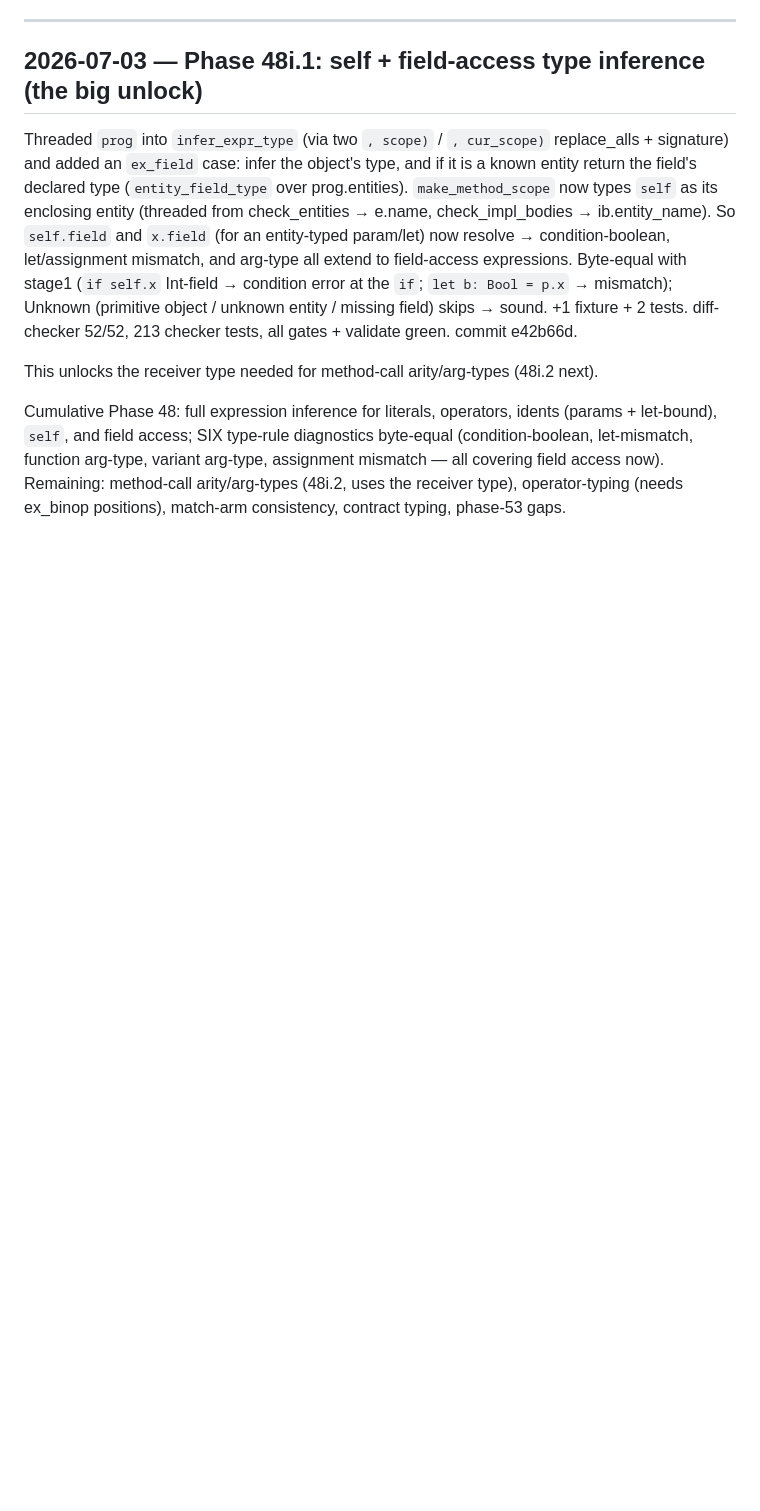
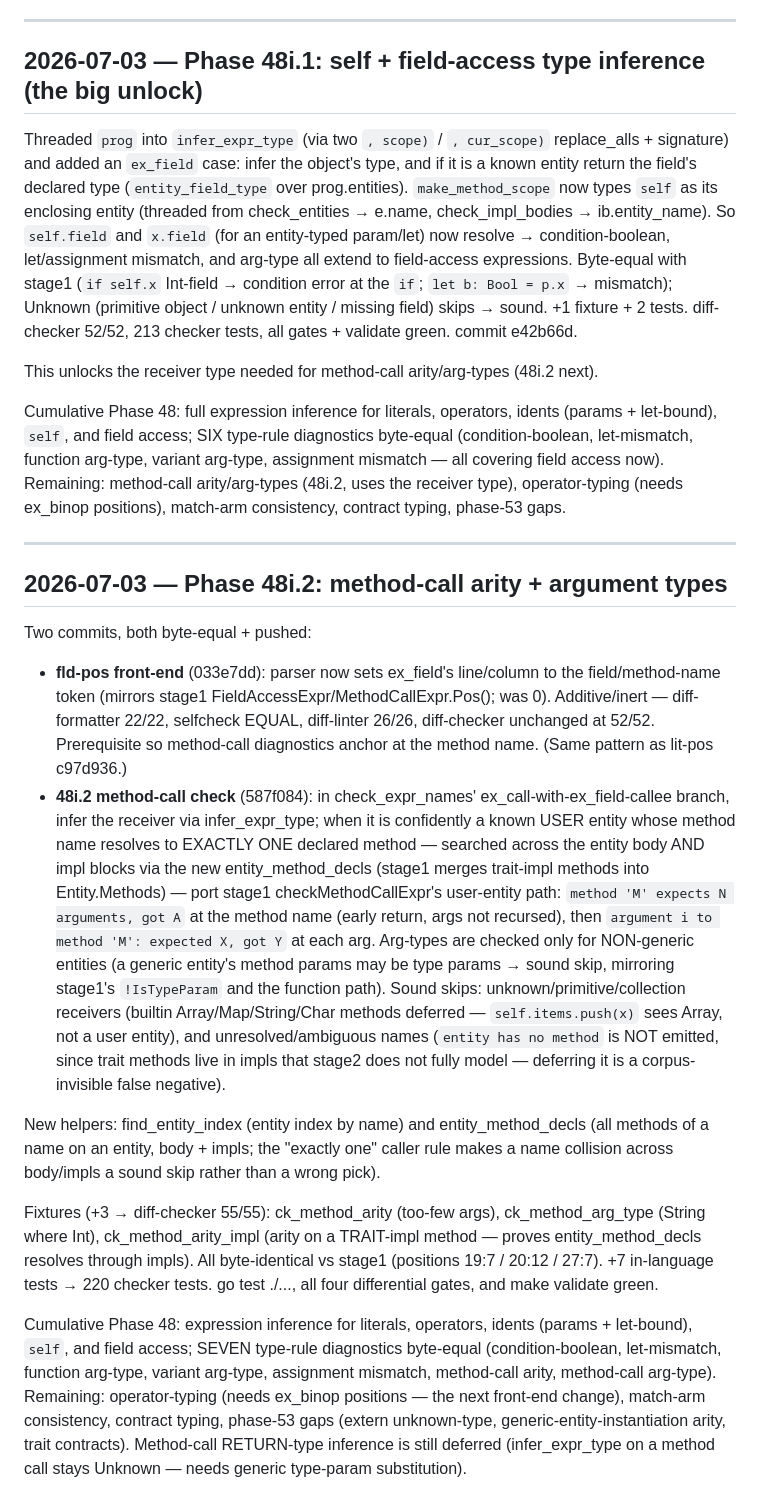
Before and after one commit to lhaig/intent, a Markdown page: prds/progress.md, the part around the change. GitHub-like rendering; blank space fills up the shorter version.

Commit message:
docs(selfhost): checkpoint phase 48i.2 (method-call arity + arg-types)

```diff
--- a/prds/progress.md
+++ b/prds/progress.md
@@ -1540,3 +1540,46 @@ let-bound), `self`, and field access; SIX type-rule diagnostics byte-equal
 mismatch — all covering field access now). Remaining: method-call arity/arg-types (48i.2,
 uses the receiver type), operator-typing (needs ex_binop positions), match-arm
 consistency, contract typing, phase-53 gaps.
+
+---
+
+## 2026-07-03 — Phase 48i.2: method-call arity + argument types
+
+Two commits, both byte-equal + pushed:
+- **fld-pos front-end** (033e7dd): parser now sets ex_field's line/column to the
+  field/method-name token (mirrors stage1 FieldAccessExpr/MethodCallExpr.Pos(); was 0).
+  Additive/inert — diff-formatter 22/22, selfcheck EQUAL, diff-linter 26/26, diff-checker
+  unchanged at 52/52. Prerequisite so method-call diagnostics anchor at the method name.
+  (Same pattern as lit-pos c97d936.)
+- **48i.2 method-call check** (587f084): in check_expr_names' ex_call-with-ex_field-callee
+  branch, infer the receiver via infer_expr_type; when it is confidently a known USER
+  entity whose method name resolves to EXACTLY ONE declared method — searched across the
+  entity body AND impl blocks via the new entity_method_decls (stage1 merges trait-impl
+  methods into Entity.Methods) — port stage1 checkMethodCallExpr's user-entity path:
+  `method 'M' expects N arguments, got A` at the method name (early return, args not
+  recursed), then `argument i to method 'M': expected X, got Y` at each arg. Arg-types are
+  checked only for NON-generic entities (a generic entity's method params may be type
+  params → sound skip, mirroring stage1's `!IsTypeParam` and the function path). Sound
+  skips: unknown/primitive/collection receivers (builtin Array/Map/String/Char methods
+  deferred — `self.items.push(x)` sees Array, not a user entity), and unresolved/ambiguous
+  names (`entity has no method` is NOT emitted, since trait methods live in impls that
+  stage2 does not fully model — deferring it is a corpus-invisible false negative).
+
+New helpers: find_entity_index (entity index by name) and entity_method_decls (all methods
+of a name on an entity, body + impls; the "exactly one" caller rule makes a name collision
+across body/impls a sound skip rather than a wrong pick).
+
+Fixtures (+3 → diff-checker 55/55): ck_method_arity (too-few args), ck_method_arg_type
+(String where Int), ck_method_arity_impl (arity on a TRAIT-impl method — proves
+entity_method_decls resolves through impls). All byte-identical vs stage1 (positions
+19:7 / 20:12 / 27:7). +7 in-language tests → 220 checker tests. go test ./..., all four
+differential gates, and make validate green.
+
+Cumulative Phase 48: expression inference for literals, operators, idents (params +
+let-bound), `self`, and field access; SEVEN type-rule diagnostics byte-equal
+(condition-boolean, let-mismatch, function arg-type, variant arg-type, assignment
+mismatch, method-call arity, method-call arg-type). Remaining: operator-typing (needs
+ex_binop positions — the next front-end change), match-arm consistency, contract typing,
+phase-53 gaps (extern unknown-type, generic-entity-instantiation arity, trait contracts).
+Method-call RETURN-type inference is still deferred (infer_expr_type on a method call
+stays Unknown — needs generic type-param substitution).
```
Also changed, not shown: prds/NEXT-STEPS.md (+50 -47 lines), prds/TASKS.md (+4 -1 lines).
